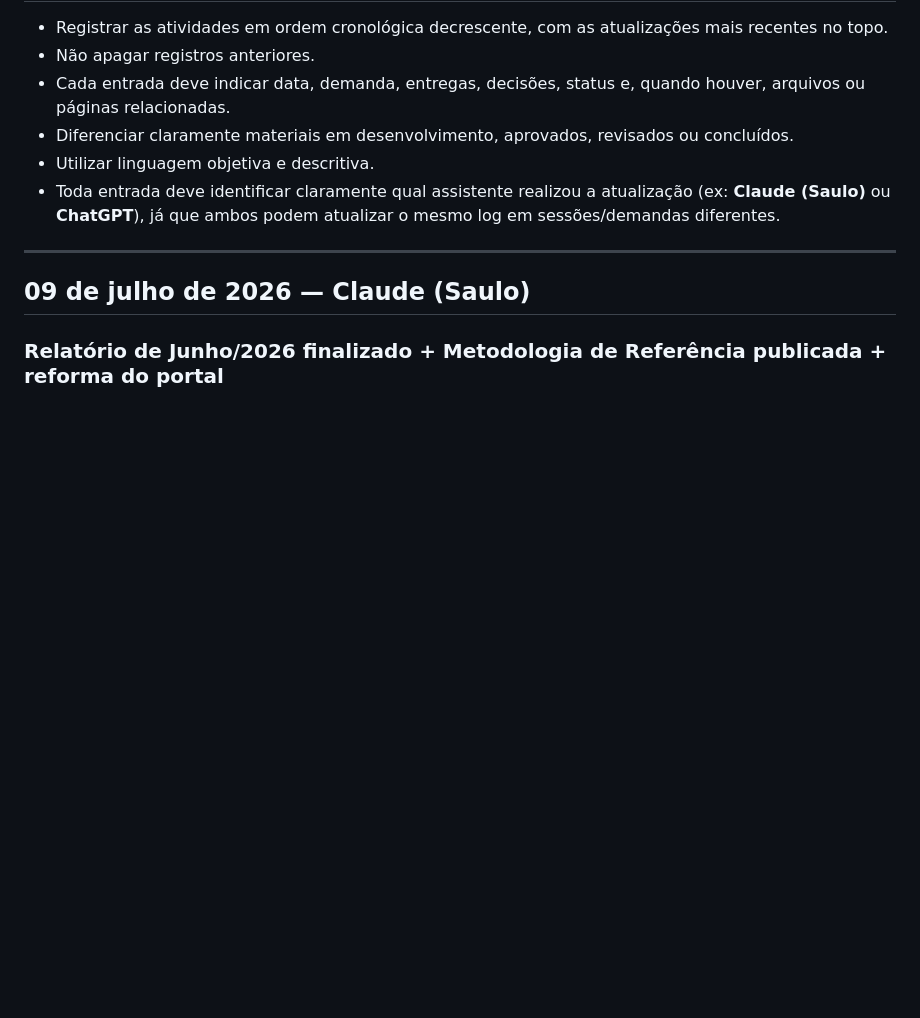
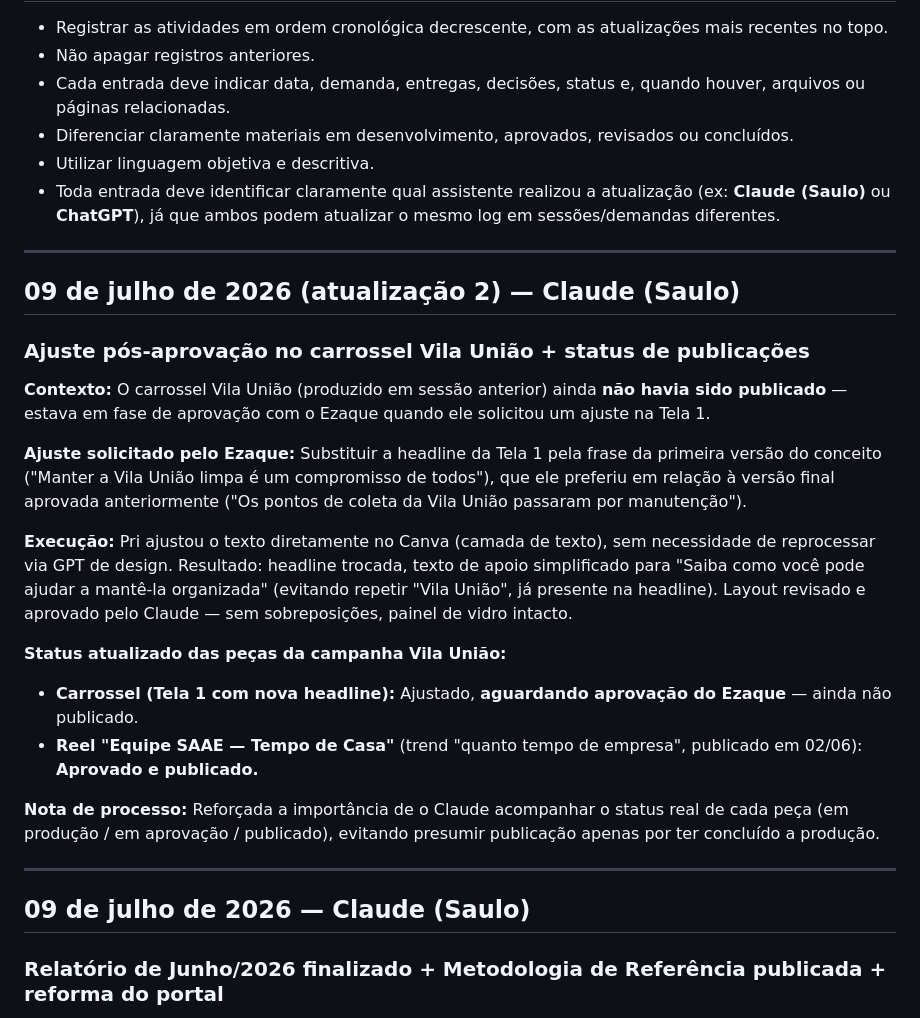
Before and after one commit to hubstudiobr/links, a Markdown page: saae-nova-mutum/LOG-DE-ATIVIDADES.md, the part around the change. Rendered like a GitHub page; blank space fills up the shorter version.

Commit message:
Log: ajuste pos-aprovacao carrossel Vila Uniao + status de publicacoes

```diff
--- a/saae-nova-mutum/LOG-DE-ATIVIDADES.md
+++ b/saae-nova-mutum/LOG-DE-ATIVIDADES.md
@@ -14,6 +14,24 @@ Manter um histórico organizado de estratégias, conceitos, textos, roteiros, le
 - Diferenciar claramente materiais em desenvolvimento, aprovados, revisados ou concluídos.
 - Utilizar linguagem objetiva e descritiva.
 - Toda entrada deve identificar claramente qual assistente realizou a atualização (ex: **Claude (Saulo)** ou **ChatGPT**), já que ambos podem atualizar o mesmo log em sessões/demandas diferentes.
+
+---
+
+## 09 de julho de 2026 (atualização 2) — Claude (Saulo)
+
+### Ajuste pós-aprovação no carrossel Vila União + status de publicações
+
+**Contexto:** O carrossel Vila União (produzido em sessão anterior) ainda **não havia sido publicado** — estava em fase de aprovação com o Ezaque quando ele solicitou um ajuste na Tela 1.
+
+**Ajuste solicitado pelo Ezaque:** Substituir a headline da Tela 1 pela frase da primeira versão do conceito ("Manter a Vila União limpa é um compromisso de todos"), que ele preferiu em relação à versão final aprovada anteriormente ("Os pontos de coleta da Vila União passaram por manutenção").
+
+**Execução:** Pri ajustou o texto diretamente no Canva (camada de texto), sem necessidade de reprocessar via GPT de design. Resultado: headline trocada, texto de apoio simplificado para "Saiba como você pode ajudar a mantê-la organizada" (evitando repetir "Vila União", já presente na headline). Layout revisado e aprovado pelo Claude — sem sobreposições, painel de vidro intacto.
+
+**Status atualizado das peças da campanha Vila União:**
+- **Carrossel (Tela 1 com nova headline):** Ajustado, **aguardando aprovação do Ezaque** — ainda não publicado.
+- **Reel "Equipe SAAE — Tempo de Casa"** (trend "quanto tempo de empresa", publicado em 02/06): **Aprovado e publicado.**
+
+**Nota de processo:** Reforçada a importância de o Claude acompanhar o status real de cada peça (em produção / em aprovação / publicado), evitando presumir publicação apenas por ter concluído a produção.
 
 ---
 
```
